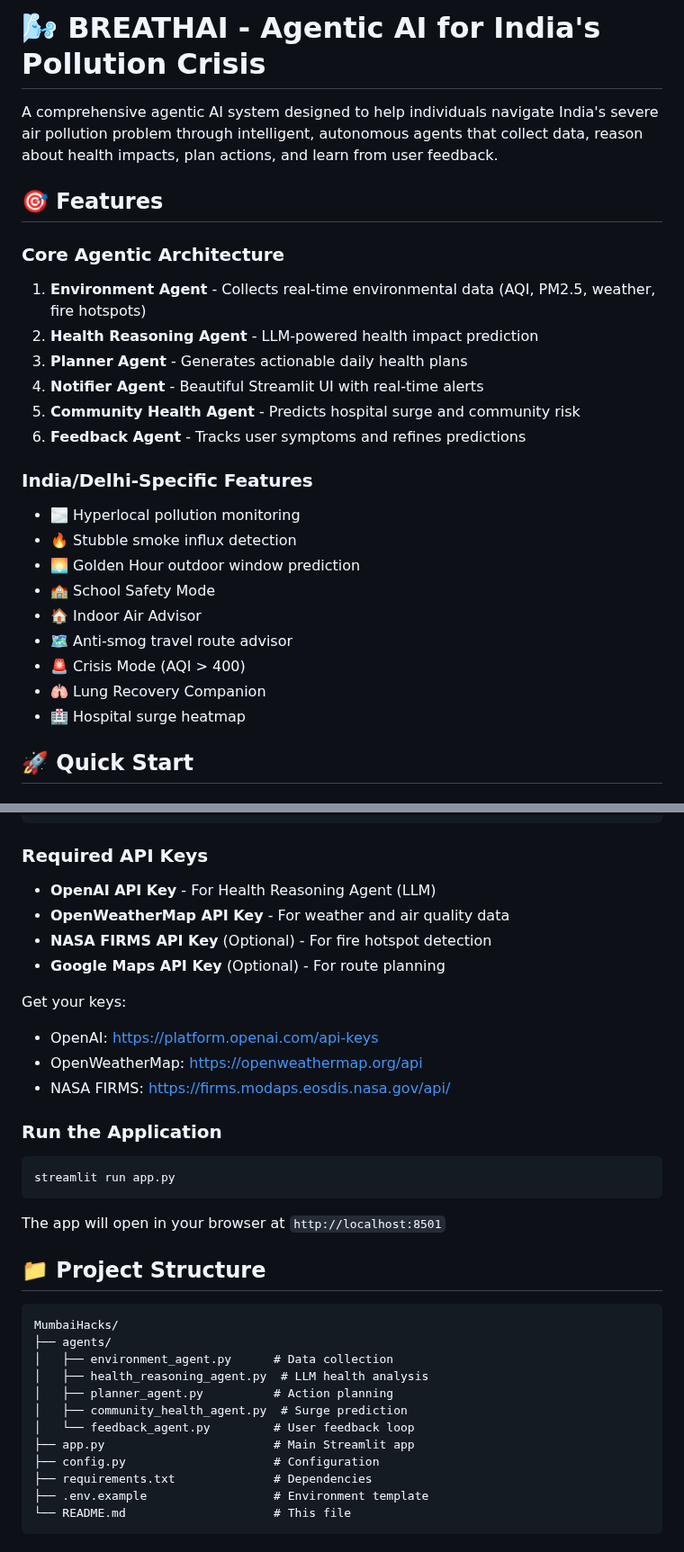
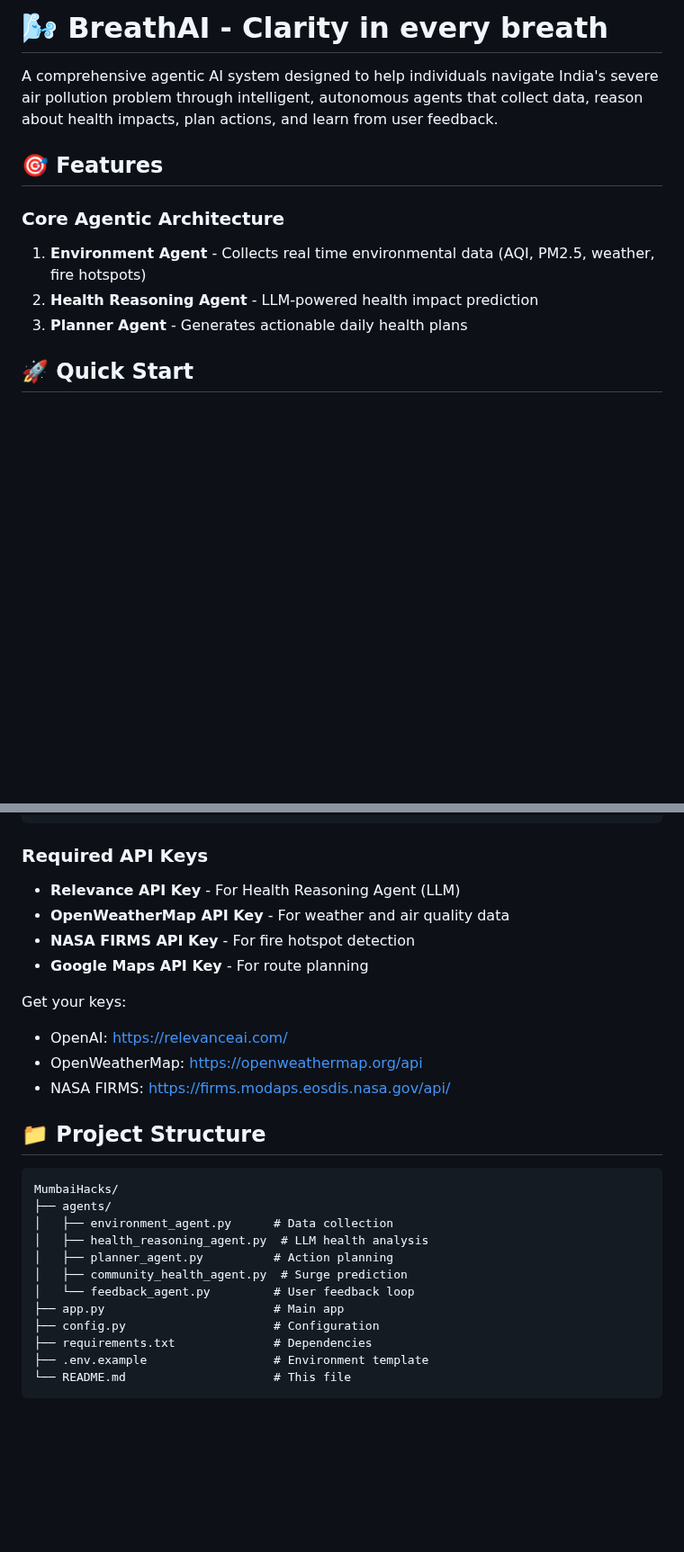
Before and after one commit to Arav-Arun/breatheAI_MumbaiHacks, a Markdown page: README.md, 2 parts joined by grey strips. Shown at 90% size. GitHub-like rendering; blank space fills up the shorter version.

````diff
--- a/README.md
+++ b/README.md
@@ -1,29 +1,13 @@
-# 🌬️ BREATHAI - Agentic AI for India's Pollution Crisis
-
+# 🌬️ BreathAI - Clarity in every breath
 A comprehensive agentic AI system designed to help individuals navigate India's severe air pollution problem through intelligent, autonomous agents that collect data, reason about health impacts, plan actions, and learn from user feedback.
 
 ## 🎯 Features
 
 ### Core Agentic Architecture
 
-1. **Environment Agent** - Collects real-time environmental data (AQI, PM2.5, weather, fire hotspots)
+1. **Environment Agent** - Collects real time environmental data (AQI, PM2.5, weather, fire hotspots)
 2. **Health Reasoning Agent** - LLM-powered health impact prediction
 3. **Planner Agent** - Generates actionable daily health plans
-4. **Notifier Agent** - Beautiful Streamlit UI with real-time alerts
-5. **Community Health Agent** - Predicts hospital surge and community risk
-6. **Feedback Agent** - Tracks user symptoms and refines predictions
-
-### India/Delhi-Specific Features
-
-- 🌫️ Hyperlocal pollution monitoring
-- 🔥 Stubble smoke influx detection
-- 🌅 Golden Hour outdoor window prediction
-- 🏫 School Safety Mode
-- 🏠 Indoor Air Advisor
-- 🗺️ Anti-smog travel route advisor
-- 🚨 Crisis Mode (AQI > 400)
-- 🫁 Lung Recovery Companion
-- 🏥 Hospital surge heatmap
 
 ## 🚀 Quick Start
 
@@ -48,23 +32,15 @@ cp .env.example .env
 
 ### Required API Keys
 
-- **OpenAI API Key** - For Health Reasoning Agent (LLM)
+- **Relevance API Key** - For Health Reasoning Agent (LLM)
 - **OpenWeatherMap API Key** - For weather and air quality data
-- **NASA FIRMS API Key** (Optional) - For fire hotspot detection
-- **Google Maps API Key** (Optional) - For route planning
+- **NASA FIRMS API Key** - For fire hotspot detection
+- **Google Maps API Key**  - For route planning
 
 Get your keys:
-- OpenAI: https://platform.openai.com/api-keys
+- OpenAI: https://relevanceai.com/
 - OpenWeatherMap: https://openweathermap.org/api
 - NASA FIRMS: https://firms.modaps.eosdis.nasa.gov/api/
-
-### Run the Application
-
-```bash
-streamlit run app.py
-```
-
-The app will open in your browser at `http://localhost:8501`
 
 ## 📁 Project Structure
 
@@ -76,7 +52,7 @@ MumbaiHacks/
 │   ├── planner_agent.py          # Action planning
 │   ├── community_health_agent.py  # Surge prediction
 │   └── feedback_agent.py         # User feedback loop
-├── app.py                        # Main Streamlit app
+├── app.py                        # Main app
 ├── config.py                     # Configuration
 ├── requirements.txt              # Dependencies
 ├── .env.example                  # Environment template
````
Also changed, not shown: other parts of README.md (+4 -25 lines).
